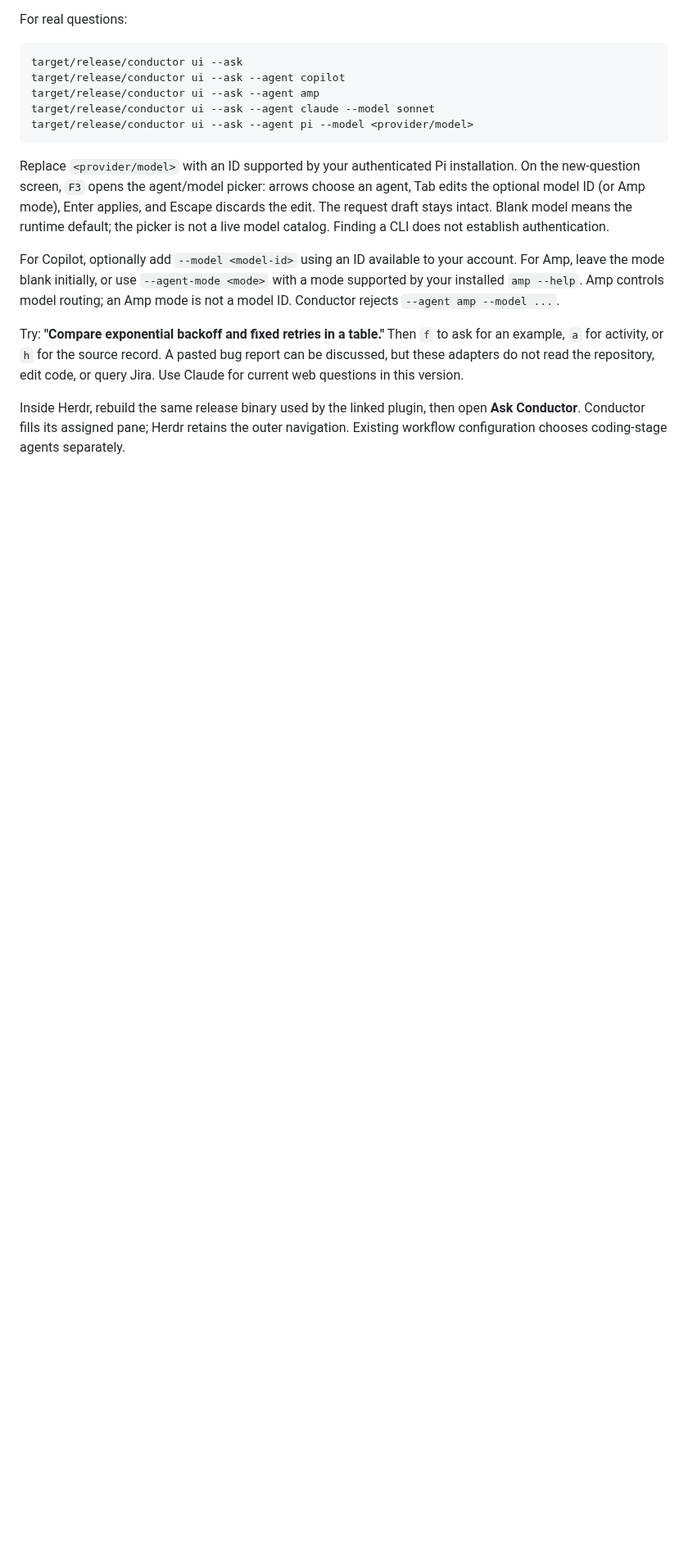
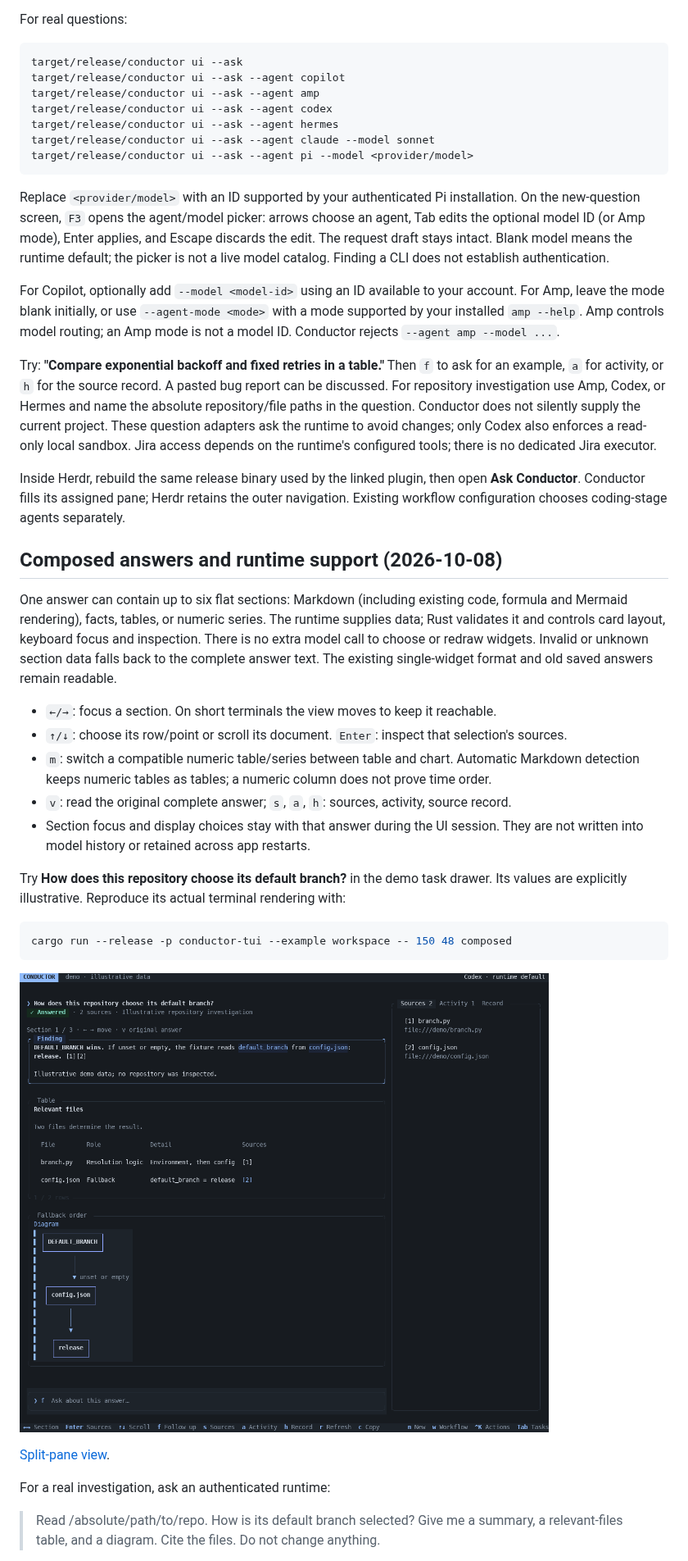
Before and after one commit to ashark-ai-05/conductor, a Markdown page: docs/agent-workbench.md, the part around one of its changes. Shown at 82% size. Rendered like a GitHub page; pictures changed too: docs/screenshots/workbench-composed.png (added); blank space fills up the shorter version.

````diff
--- a/docs/agent-workbench.md
+++ b/docs/agent-workbench.md
@@ -22,6 +22,8 @@ For real questions:
 target/release/conductor ui --ask
 target/release/conductor ui --ask --agent copilot
 target/release/conductor ui --ask --agent amp
+target/release/conductor ui --ask --agent codex
+target/release/conductor ui --ask --agent hermes
 target/release/conductor ui --ask --agent claude --model sonnet
 target/release/conductor ui --ask --agent pi --model <provider/model>
 ```
@@ -39,9 +41,46 @@ Amp mode is not a model ID. Conductor rejects `--agent amp --model ...`.
 
 Try: **"Compare exponential backoff and fixed retries in a table."** Then `f` to
 ask for an example, `a` for activity, or `h` for the source record. A pasted bug
-report can be discussed, but these adapters do not read the repository, edit code,
-or query Jira. Use Claude for current web questions in this version.
+report can be discussed. For repository investigation use Amp, Codex, or Hermes and
+name the absolute repository/file paths in the question. Conductor does not silently
+supply the current project. These question adapters ask the runtime to avoid changes;
+only Codex also enforces a read-only local sandbox. Jira access depends on the runtime's
+configured tools; there is no dedicated Jira executor.
 
 Inside Herdr, rebuild the same release binary used by the linked plugin, then open
 **Ask Conductor**. Conductor fills its assigned pane; Herdr retains the outer
 navigation. Existing workflow configuration chooses coding-stage agents separately.
+
+## Composed answers and runtime support (2026-10-08)
+
+One answer can contain up to six flat sections: Markdown (including existing code,
+formula and Mermaid rendering), facts, tables, or numeric series. The runtime supplies
+data; Rust validates it and controls card layout, keyboard focus and inspection.
+There is no extra model call to choose or redraw widgets. Invalid or unknown section
+data falls back to the complete answer text. The existing single-widget format and
+old saved answers remain readable.
+
+- `←/→`: focus a section. On short terminals the view moves to keep it reachable.
+- `↑/↓`: choose its row/point or scroll its document. `Enter`: inspect that selection's sources.
+- `m`: switch a compatible numeric table/series between table and chart. Automatic
+  Markdown detection keeps numeric tables as tables; a numeric column does not prove time order.
+- `v`: read the original complete answer; `s`, `a`, `h`: sources, activity, source record.
+- Section focus and display choices stay with that answer during the UI session.
+  They are not written into model history or retained across app restarts.
+
+Try **How does this repository choose its default branch?** in the demo task drawer.
+Its values are explicitly illustrative. Reproduce its actual terminal rendering with:
+
+```sh
+cargo run --release -p conductor-tui --example workspace -- 150 48 composed
+```
+
+![Composed repository investigation: finding, files, and diagram](screenshots/workbench-composed.png)
+
+[Split-pane view](screenshots/workbench-composed-narrow.png).
+
+For a real investigation, ask an authenticated runtime:
+
+> Read /absolute/path/to/repo. How is its default branch selected? Give me a summary,
+> a relevant-files table, and a diagram. Cite the files. Do not change anything.
+
````
Also changed, not shown: other parts of docs/agent-workbench.md (+26 -7 lines), CLAUDE.md (+11 -0 lines), README.md (+12 -8 lines), docs/screenshots/workbench-composed-narrow.png (added), 12 other files.
